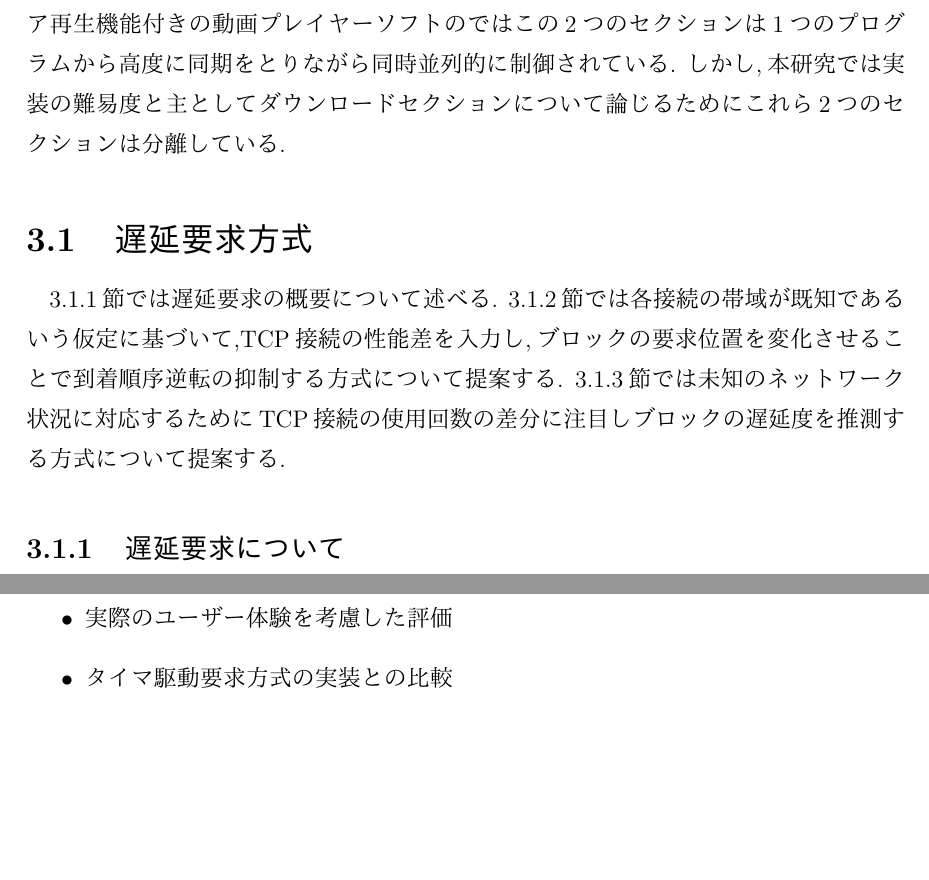
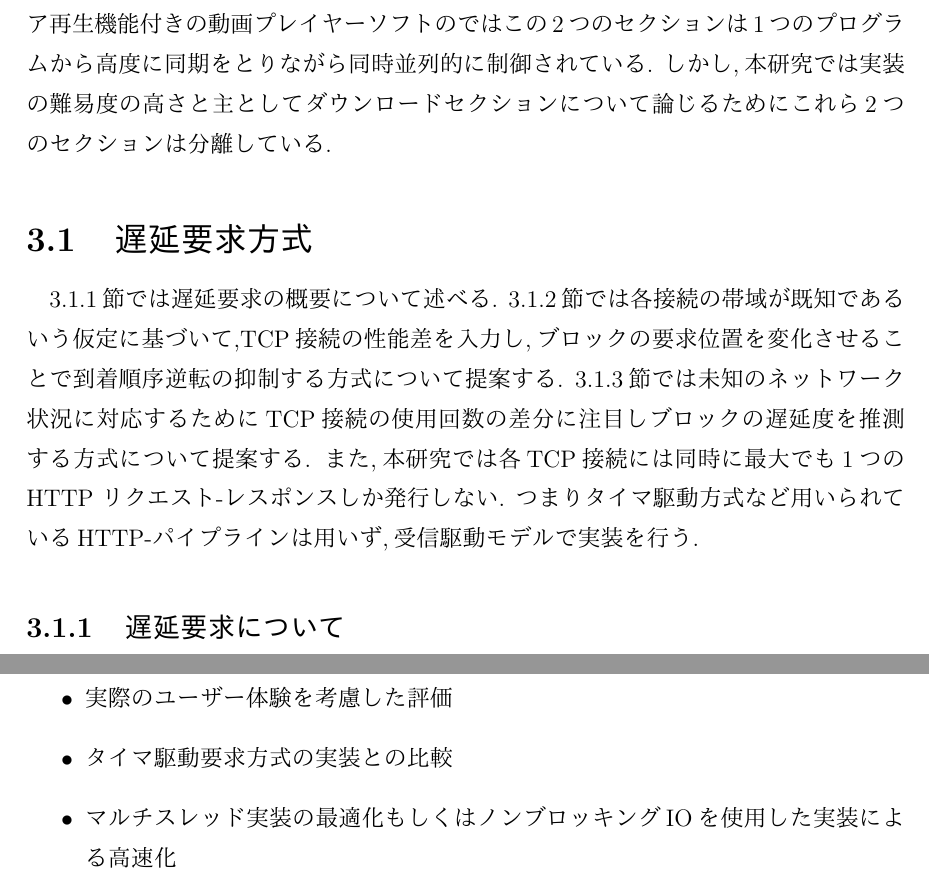
Before and after one commit to johejo/grad-thesis, a LaTeX thesis (grad-thesis.tex): two parts of pages 10 and 23 of 25, joined at a grey line, cut so that both start at the same text, the shorter picture padded with empty space. The pictures show the PDF file grad-thesis.pdf that the author committed with the source.

Commit message:
update 01221715

```diff
--- a/grad-thesis.tex
+++ b/grad-thesis.tex
@@ -65,0 +68 @@ mHTTPではDNSレコードを複数使用することで複数のTCP接続を確
+\begin{figure}[h]
@@ -121,4 +129,3 @@ mHTTPではDNSレコードを複数使用することで複数のTCP接続を確
 
 
  \section{タイマ駆動を用いた要求方式}
- \ref{hukusu}節で述べた複数のTCP接続を用いたプログレッシブダウンロードにおいて起こりうる問題点を解消するために提案されている方式として,タイマ駆動型要求方式[]がある.
@@ -133,16 +142,24 @@ mHTTPではDNSレコードを複数使用することで複数のTCP接続を確
+ \begin{figure}[h]
+ 	\centering
+ 	\includegraphics[width=16.5cm]{figure/timer.pdf}
+ 	\caption{タイマ駆動方式の模式図}
+	\label{timer}
+ \end{figure}
 
 \chapter{提案方式}\label{sec:sec3}
 本章では性能差のある複数のTCP接続を並列的に利用する際に生じうるいくつかの問題点を解消するためのアルゴリズムを実装した提案方式について述べる.
 また,実際に複数のTCP接続を用いた動画のプログレッシブダウンロードをプログラムに実装する際に考慮すべき点がいくつかある.
 プログレッシブダウンロードの実装は大きく分けて動画ファイルのダウンロードとバイナリファイルをデコードして再生という2つのセクションに分かれている.
-既存のウェブブラウザやVLC[]等のネットワークメディア再生機能付きの動画プレイヤーソフトのではこの2つのセクションは1つのプログラムから高度に同期をとりながら同時並列的に制御されている.
-しかし,本研究では実装の難易度と主としてダウンロードセクションについて論じるためにこれら2つのセクションは分離している.
+既存のウェブブラウザやVLC\cite{vlc}等のネットワークメディア再生機能付きの動画プレイヤーソフトのではこの2つのセクションは1つのプログラムから高度に同期をとりながら同時並列的に制御されている.
+しかし,本研究では実装の難易度の高さと主としてダウンロードセクションについて論じるためにこれら2つのセクションは分離している.
 
 \section{遅延要求方式}
 \label{chienyokyuhoshiki}
 \ref{chienyokyu}節では遅延要求の概要について述べる.
 \ref{kotei}節では各接続の帯域が既知であるいう仮定に基づいて,TCP接続の性能差を入力し,ブロックの要求位置を変化させることで到着順序逆転の抑制する方式について提案する.
 \ref{diff}節では未知のネットワーク状況に対応するためにTCP接続の使用回数の差分に注目しブロックの遅延度を推測する方式について提案する.
+また,本研究では各TCP接続には同時に最大でも1つのHTTP リクエスト-レスポンスしか発行しない.
+つまりタイマ駆動方式など用いられているHTTP-パイプラインは用いず,受信駆動モデルで実装を行う.
 
 \subsection{遅延要求について}
 \label{chienyokyu}
@@ -202,7 +219,7 @@ t=1には接続Aにブロック番号0が到着し,続いて接続Aがにブロ
 \label{shokigaiyo}
 \ref{chienyokyuhoshiki}節の遅延要求方式ではファイル情報を取得するために,事前にHTTPのHEADリクエストを相手サーバーに送信している.
 このHEADリクエストの応答時間を計測することで,各TCP接続間の性能差も推測できる.
-ただし,後続のGETリクエストの応答メッセージサイズはHEAD レスポンスのそれよりも大きく,実際には一つのHTTPレスポンスに対して複数のTCPセグメントがやり取りされるので,厳密な意味での応答時間ではなく単一のHEAD レスポンスの応答時間であることに注意が必要である.
+ただし,後続のGETリクエストの応答メッセージサイズはHEAD レスポンスのそれよりも大きく,実際には一つのHTTPレスポンスに対して複数のTCPセグメントがやり取りされるので,厳密な意味での応答時間ではなく単一のHEAD リクエスト-レスポンスの応答時間であることに注意が必要である.
 
 \subsection{アルゴリズム}
 \label{yosokuhouhou}
@@ -419,6 +436,7 @@ DIFFは差分計測を用いた遅延要求方式,NORMALは常時最若番を要
 \begin{itemize}
     \item 実際のユーザー体験を考慮した評価
     \item タイマ駆動要求方式の実装との比較
+    \item マルチスレッド実装の最適化もしくはノンブロッキングIOを使用した実装による高速化
 \end{itemize}
 
 \clearpage
```
Also changed, not shown: figure/InitialBufferingTime.pdf, figure/InitialBufferingTimePub.pdf (added), figure/InitialBufferingTimePubIBRC.pdf (deleted), figure/NumberOfBlocksStayingInBuffer.pdf, figure/NumberOfBlocksStayingInBufferPub.pdf (added), figure/NumberOfBlocksStayingInBufferPubIBRC.pdf (deleted), figure/mhttp.pdf (added), figure/timer.pdf (added), grad-thesis.pdf, grad-thesis.tex (24 more changed lines).
